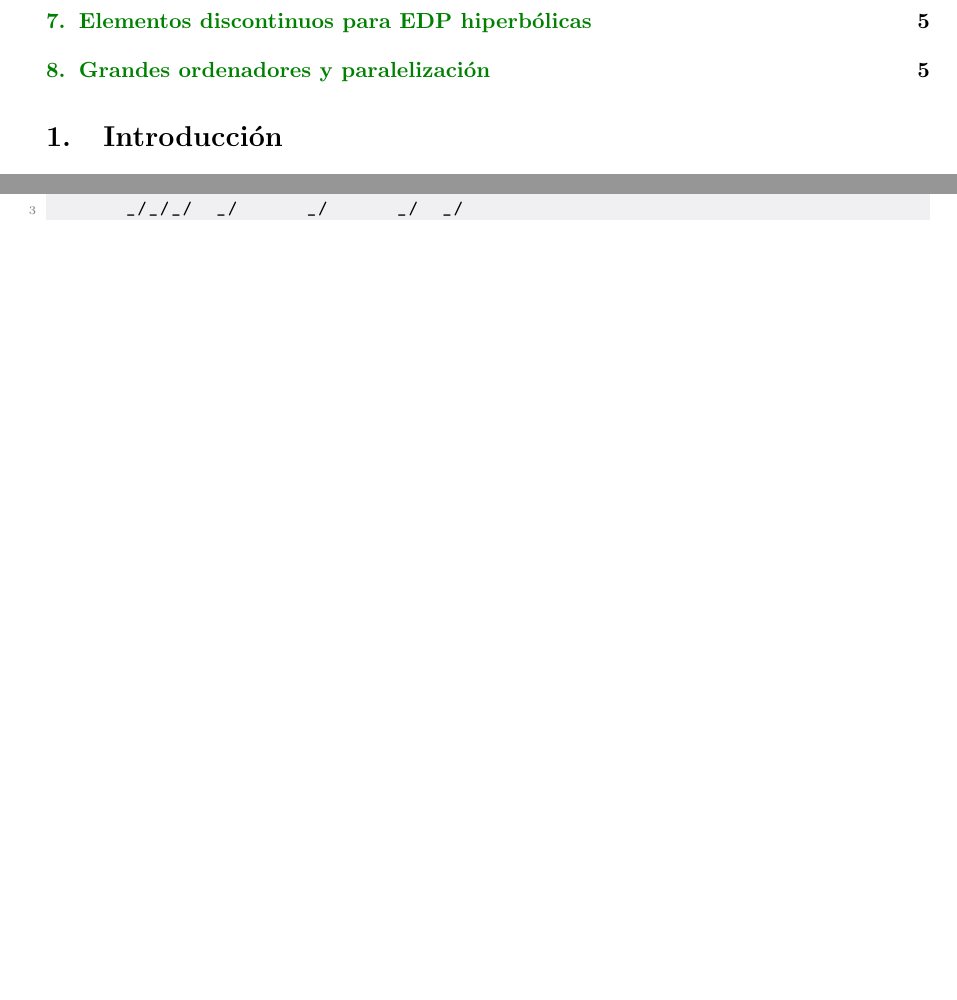
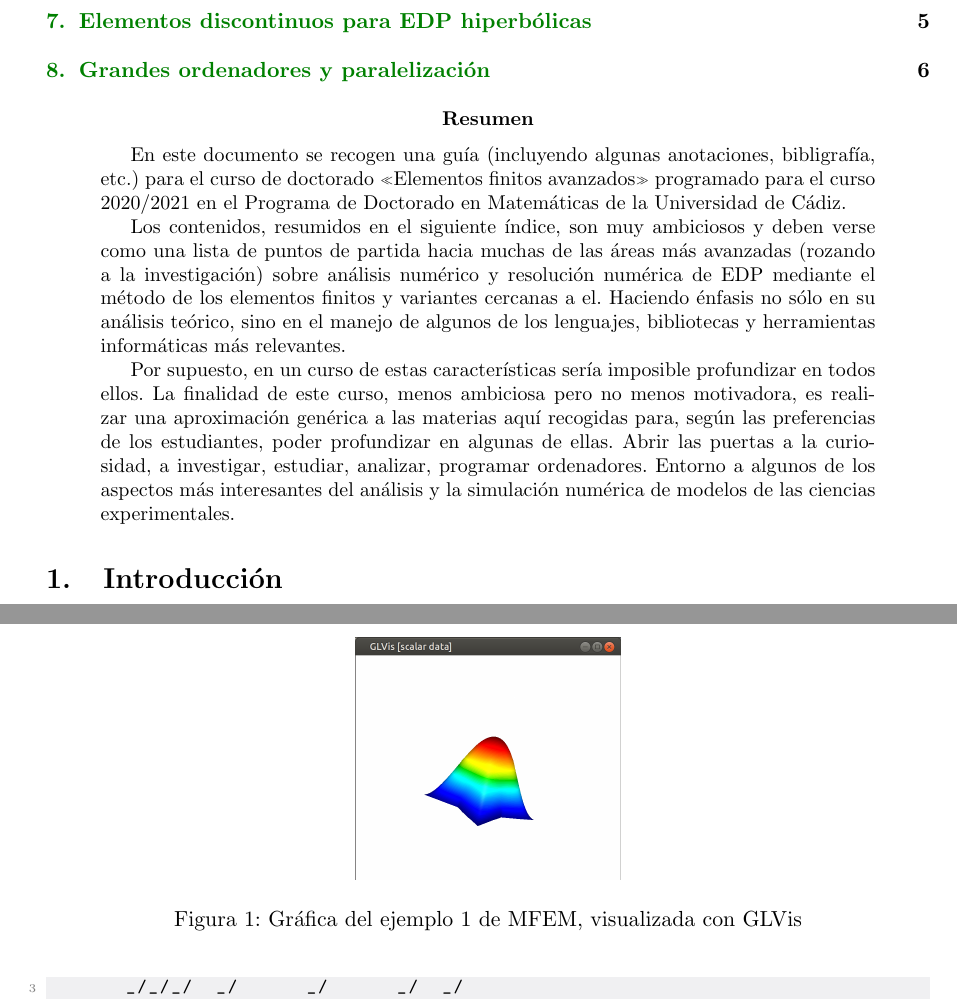
Before and after one commit to rrgalvan/efavanzados, a LaTeX paper (efavanzados.tex): two parts of pages 1 and 3 of 8 before the commit and two parts of pages 1 and 4 of 8 after it, joined at a grey line, cut so that both start at the same text, the shorter picture padded with empty space. Compiled offline with pdfLaTeX.

Commit message:
Añado resumen

```diff
--- a/efavanzados.tex
+++ b/efavanzados.tex
@@ -9,6 +9,31 @@
 \begin{document}
 \maketitle
 \tableofcontents
+
+\begin{abstract}
+En este documento se recogen una guía (incluyendo algunas anotaciones,
+bibligrafía, etc.) para el curso de doctorado «Elementos finitos
+avanzados» programado para el curso 2020/2021 en el Programa de
+Doctorado en Matemáticas de la Universidad de Cádiz.
+
+Los contenidos, resumidos en el siguiente índice, son muy ambiciosos y
+deben verse como una lista de puntos de partida hacia muchas de las
+áreas más avanzadas (rozando a la investigación) sobre análisis
+numérico y resolución numérica de EDP mediante el método de los
+elementos finitos y variantes cercanas a el. Haciendo énfasis no sólo
+en su análisis teórico, sino en el manejo de algunos de los lenguajes,
+bibliotecas y herramientas informáticas más relevantes.
+
+Por supuesto, en un curso de estas características sería imposible
+profundizar en todos ellos. La finalidad de este curso, menos
+ambiciosa pero no menos motivadora, es realizar una aproximación
+genérica a las materias aquí recogidas para, según las preferencias de
+los estudiantes, poder profundizar en algunas de ellas.  Abrir las
+puertas a la curiosidad, a investigar, estudiar, analizar, programar
+ordenadores. Entorno a algunos de los aspectos más interesantes del
+análisis y la simulación numérica de modelos de las ciencias experimentales.
+\end{abstract}
+
 \input{01-Intro.tex}
 \input{02-CMasMas.tex}
 \input{03-MFEM.tex}
```
